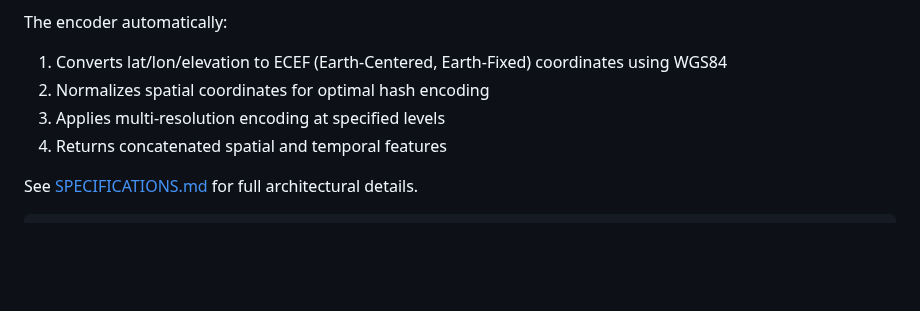
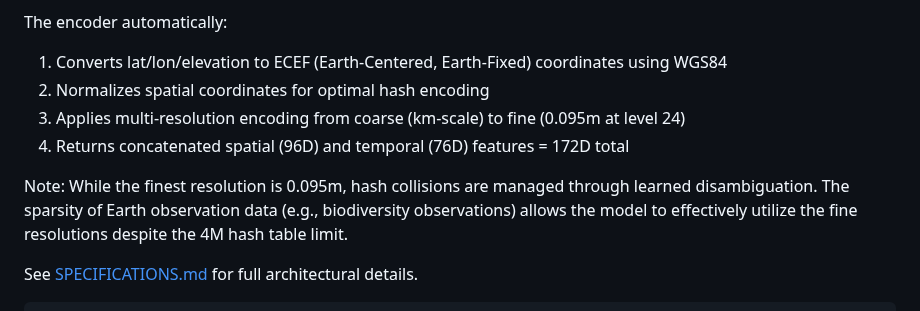
Before and after one commit to legel/deepearth, a Markdown page: README.md, the part around one of its changes. Rendered like a GitHub page; blank space fills up the shorter version.

```diff
--- a/README.md
+++ b/README.md
@@ -181,8 +181,10 @@ Earth4D expects input coordinates in the following format:
 The encoder automatically:
 1. Converts lat/lon/elevation to ECEF (Earth-Centered, Earth-Fixed) coordinates using WGS84
 2. Normalizes spatial coordinates for optimal hash encoding
-3. Applies multi-resolution encoding at specified levels
-4. Returns concatenated spatial and temporal features
+3. Applies multi-resolution encoding from coarse (km-scale) to fine (0.095m at level 24)
+4. Returns concatenated spatial (96D) and temporal (76D) features = 172D total
+
+Note: While the finest resolution is 0.095m, hash collisions are managed through learned disambiguation. The sparsity of Earth observation data (e.g., biodiversity observations) allows the model to effectively utilize the fine resolutions despite the 4M hash table limit.
 
 See [SPECIFICATIONS.md](https://github.com/legel/deepearth/blob/main/SPECIFICATIONS.MD) for full architectural details.
 
```
Also changed, not shown: other parts of README.md (+13 -13 lines).
